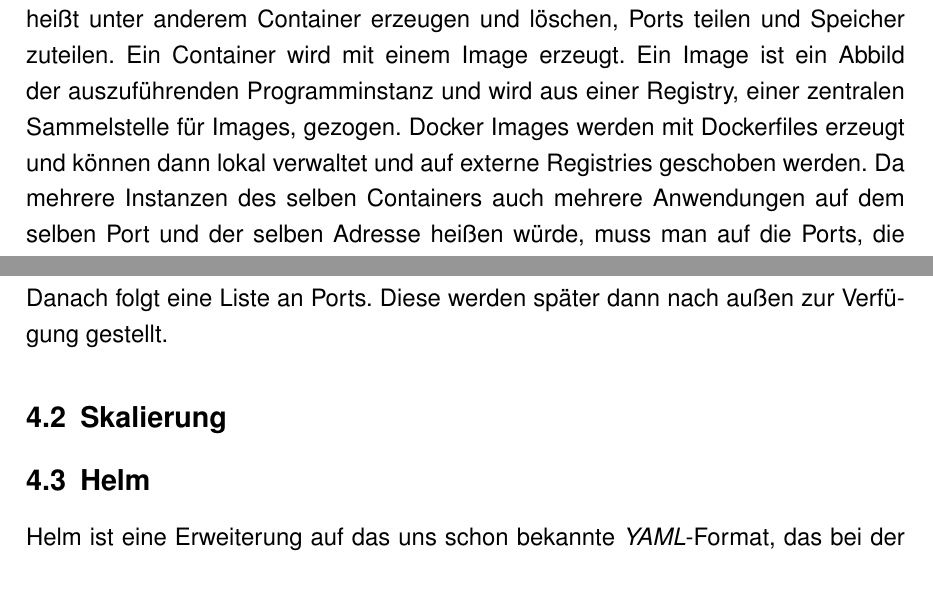
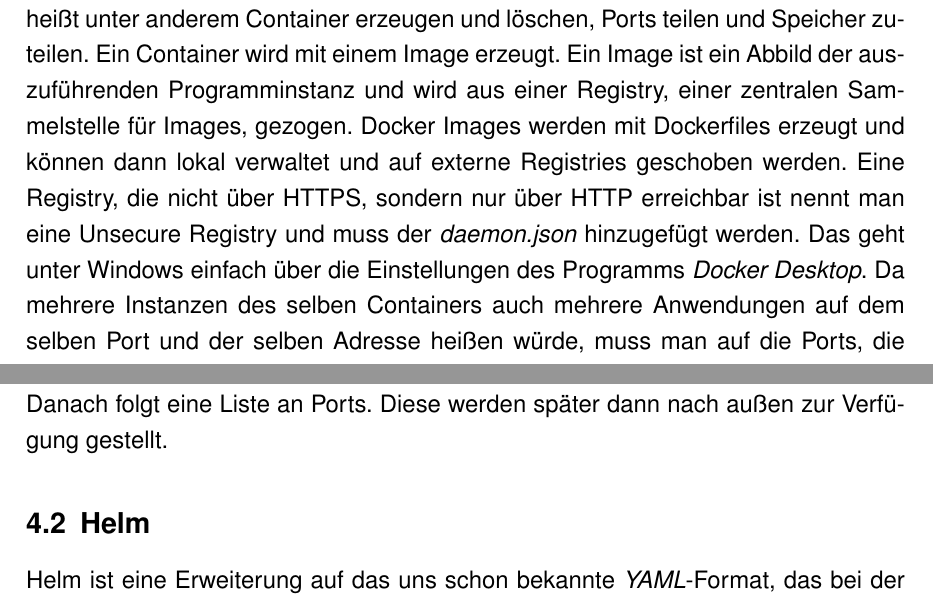
Before and after one commit to JakobHtz/ContainervirtualisierungUndOrchestrierung, a LaTeX document (BerichtSem1-2.tex): two parts of pages 15 and 22 of 23 before the commit and two parts of pages 16 and 22 of 24 after it, joined at a grey line, cut so that both start at the same text. Compiled offline with pdfLaTeX.

Commit message:
fixed it i guess

```diff
--- a/BerichtSem1-2.tex
+++ b/BerichtSem1-2.tex
@@ -294,7 +296,7 @@ Dieser Vorteil wird aber erst bei einer größeren Anzahl an Instanzen richtig e
 
 \subsection{Docker Grundlagen}
 
-Docker ist nun eine Plattform auf der wir mit Containern interagieren können. Das heißt unter anderem Container erzeugen und löschen, Ports teilen und Speicher zuteilen. Ein Container wird mit einem Image erzeugt. Ein Image ist ein Abbild der auszuführenden Programminstanz und wird aus einer Registry, einer zentralen Sammelstelle für Images, gezogen. Docker Images werden mit Dockerfiles erzeugt und können dann lokal verwaltet und auf externe Registries geschoben werden. Da mehrere Instanzen des selben Containers auch mehrere Anwendungen auf dem selben Port und der selben Adresse heißen würde, muss man auf die Ports, die von der Anwendung verwendet werden, von anderen Ports verweisen. Dies nennt sich Port-Mapping.
+Docker ist nun eine Plattform auf der wir mit Containern interagieren können. Das heißt unter anderem Container erzeugen und löschen, Ports teilen und Speicher zuteilen. Ein Container wird mit einem Image erzeugt. Ein Image ist ein Abbild der auszuführenden Programminstanz und wird aus einer Registry, einer zentralen Sammelstelle für Images, gezogen. Docker Images werden mit Dockerfiles erzeugt und können dann lokal verwaltet und auf externe Registries geschoben werden. Eine Registry, die nicht über HTTPS, sondern nur über HTTP erreichbar ist nennt man eine Unsecure Registry und muss der \emph{daemon.json} hinzugefügt werden. Das geht unter Windows einfach über die Einstellungen des Programms \emph{Docker Desktop}. Da mehrere Instanzen des selben Containers auch mehrere Anwendungen auf dem selben Port und der selben Adresse heißen würde, muss man auf die Ports, die von der Anwendung verwendet werden, von anderen Ports verweisen. Dies nennt sich Port-Mapping.
 Docker bietet auch Container mit Netzwerken zu verbinden, so dass ein DNS Containernamen auf ihre IP-Adressen übersetzt. Es gibt zwar auch Standardlösungen für diese Netzwerke, auf denen aber die Auflösung von Containernamen nicht möglich ist. Deshalb ist es ratsam diese Netzwerke selbst zu definieren.
 Dabei ist aber zu bedenken, ob die Anfrage auch wirklich vom Container aus gesendet wird und nicht wie im Falle von JavaScript clientseitig gestellt wird.
 Ein anderes Konzept, das Docker einführt, ist Volume. Ein Volume ist eine Art Speicher mit dem sich Container verbinden und es dann benutzen können.
@@ -422,13 +426,13 @@ Bei einem \emph{Deployment} verändert sich nur wenig wie man in Abbildung 4.3 s
 
 Auf Abbildung 4.4 sehen wir zu guter Letzt einen \emph{Service}, der auf diese Weise definiert wird. Die allgemeine Struktur bleibt im Vergleich zu dem \emph{Pod} und dem \emph{Deployment} gleich. In \emph{spec} haben wir einen \emph{selector}, der das \emph{Deployment} referenziert. Danach folgt eine Liste an Ports. Diese werden später dann nach außen zur Verfügung gestellt.
 
+\subsection{Helm}
+
+Helm ist eine Erweiterung auf das uns schon bekannte \emph{YAML}-Format, das bei der Erzeugung von Kubernetes-Komponenten zum Einsatz kam. Ein sogenanntes Helm-Chart definiert alle Komponenten im selben Schema wie schon zuvor, doch fügt einiges an Funktionalität hinzu. Ein Helm-Chart besitzt eine \emph{Chart.yaml}, die Informationen zur Chart beinhaltet, einen Template-Ordner, der die YAML-Dateien der Komponenten beinhaltet und eine \emph{values.yaml}, in der Werte global für das komplette Chart gesetzt werden, die dann in den YAML-Dateien referenziert werden können. Es können sich auch in einem Charts-Ordner weitere Subcharts befinden. Helm-Charts können wie auch Images in Registries gespeichert werden.
+
 \subsection{Skalierung}
 
 
-
-\subsection{Helm}
-
-Helm ist eine Erweiterung auf das uns schon bekannte \emph{YAML}-Format, das bei der Erzeugung von Kubernetes-Komponenten zum Einsatz kam. Ein sogenanntes Helm-Chart definiert alle Komponenten im selben Schema wie schon zuvor, doch fügt einiges an Funktionalität hinzu. Ein Helm-Chart besitzt eine \emph{Chart.yaml}, die Informationen zur Chart beinhaltet, einen Template-Ordner, der die YAML-Dateien der Komponenten beinhaltet und eine \emph{values.yaml}, in der Werte global für das komplette Chart gesetzt werden, die dann in den YAML-Dateien referenziert werden können. Es können sich auch in einem Charts-Ordner weitere Subcharts befinden. Helm-Charts können wie auch Images in Registries gespeichert werden.
 
 \subsection{Umsetzung}
 
```
Also changed, not shown: BerichtSem1-2.tex (6 more changed lines).
